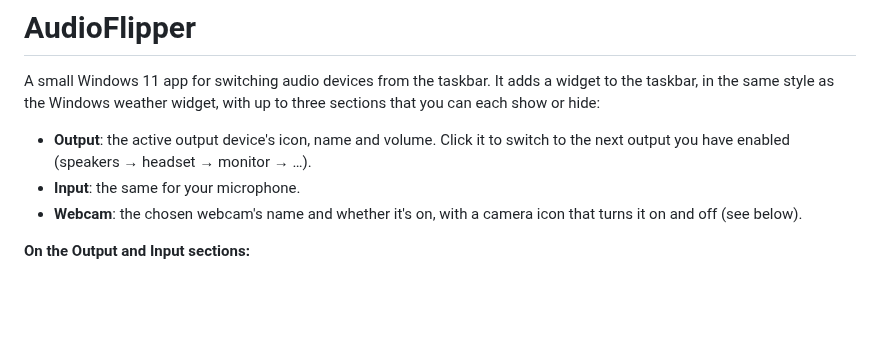
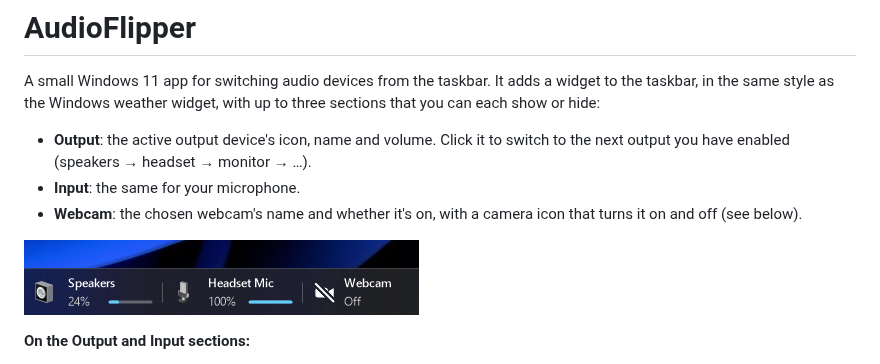
Before and after one commit to Lucidic15/TaskbarWidgets, a Markdown page: README.md, the part around the change. Rendered like a GitHub page; pictures changed too: docs/screenshot.png (added); blank space fills up the shorter version.

Commit message:
Show a screenshot of the widget in the readme
Co-Authored-By: Claude Opus 5.5 <noreply@anthropic.com>

```diff
--- a/README.md
+++ b/README.md
@@ -9,6 +9,8 @@ each show or hide:
 - **Input**: the same for your microphone.
 - **Webcam**: the chosen webcam's name and whether it's on, with a camera icon that turns it on and
   off (see below).
+
+![The widget on the taskbar, with its Output, Input and Webcam sections](docs/screenshot.png)
 
 **On the Output and Input sections:**
 
```
